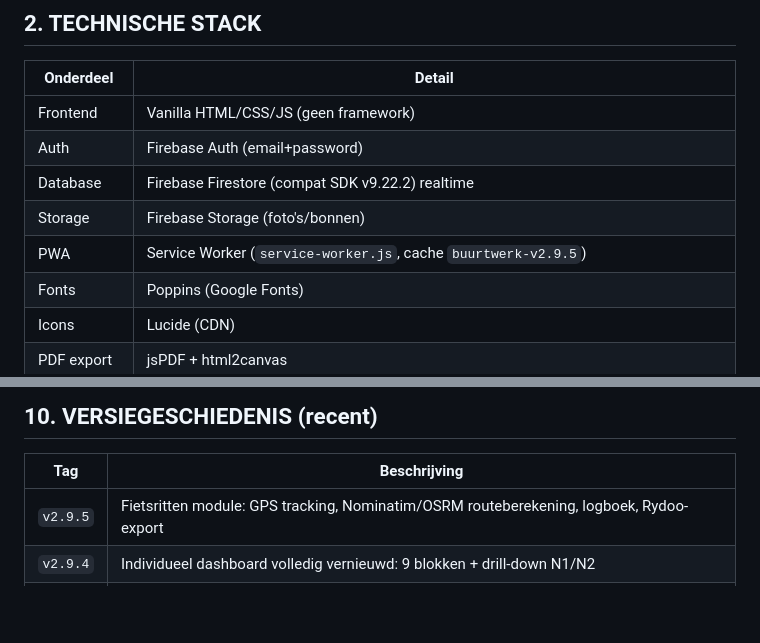
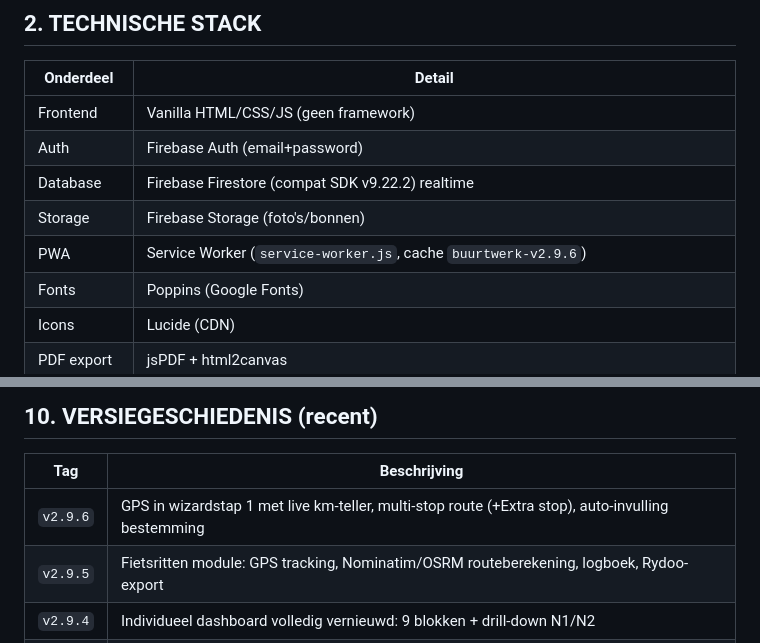
Before and after one commit to vandestraetematthias/registatieapp, a Markdown page: CONTEXT_CLAUDE.md, 2 parts joined by grey strips. GitHub-like rendering; blank space fills up the shorter version.

```diff
--- a/CONTEXT_CLAUDE.md
+++ b/CONTEXT_CLAUDE.md
@@ -22,7 +22,7 @@ Een Progressive Web App (PWA) voor **Buurtwerk Venning** — een buurtwerking in
 | Auth | Firebase Auth (email+password) |
 | Database | Firebase Firestore (compat SDK v9.22.2) realtime |
 | Storage | Firebase Storage (foto's/bonnen) |
-| PWA | Service Worker (`service-worker.js`, cache `buurtwerk-v2.9.5`) |
+| PWA | Service Worker (`service-worker.js`, cache `buurtwerk-v2.9.6`) |
 | Fonts | Poppins (Google Fonts) |
 | Icons | Lucide (CDN) |
 | PDF export | jsPDF + html2canvas |
@@ -463,6 +486,7 @@ pg-dashboard
 
 | Tag | Beschrijving |
 |---|---|
+| `v2.9.6` | GPS in wizardstap 1 met live km-teller, multi-stop route (+Extra stop), auto-invulling bestemming |
 | `v2.9.5` | Fietsritten module: GPS tracking, Nominatim/OSRM routeberekening, logboek, Rydoo-export |
 | `v2.9.4` | Individueel dashboard volledig vernieuwd: 9 blokken + drill-down N1/N2 |
 | `v2.9.3` | 8 nieuwe analyseblokken individueel dashboard + filterbar (backup-tag: `v2.9.3-backup`) |
```
Also changed, not shown: other parts of CONTEXT_CLAUDE.md (+30 -7 lines).
